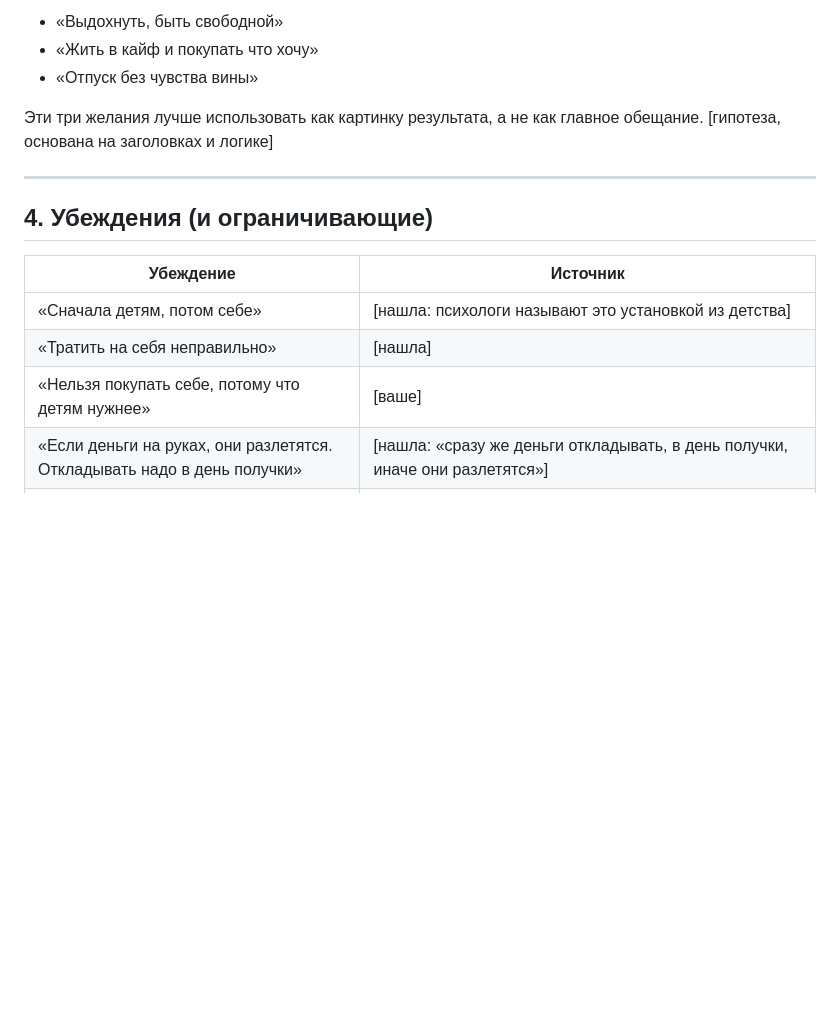
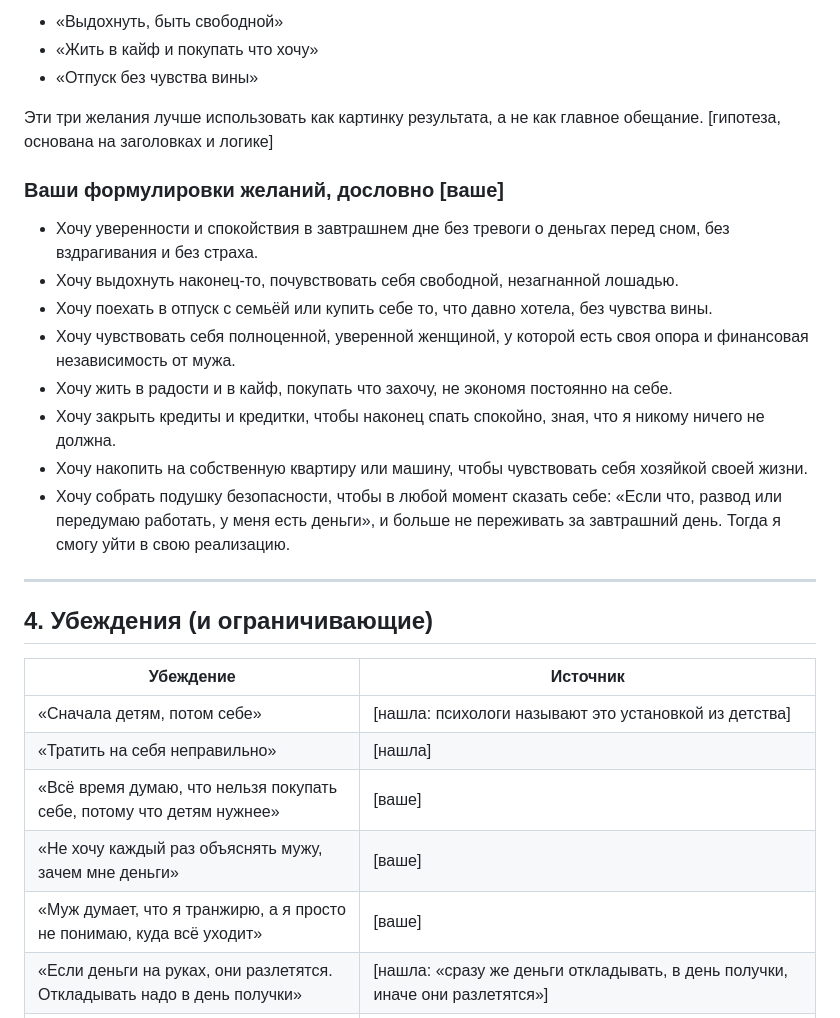
Before and after one commit to KatyaShanti/My-code, a Markdown page: audience-portrait-mama-finance.md, the part around one of its changes. GitHub-like rendering; blank space fills up the shorter version.

```diff
--- a/audience-portrait-mama-finance.md
+++ b/audience-portrait-mama-finance.md
@@ -53,6 +70,17 @@
 
 Эти три желания лучше использовать как картинку результата, а не как главное обещание. [гипотеза, основана на заголовках и логике]
 
+### Ваши формулировки желаний, дословно [ваше]
+
+- Хочу уверенности и спокойствия в завтрашнем дне без тревоги о деньгах перед сном, без вздрагивания и без страха.
+- Хочу выдохнуть наконец-то, почувствовать себя свободной, незагнанной лошадью.
+- Хочу поехать в отпуск с семьёй или купить себе то, что давно хотела, без чувства вины.
+- Хочу чувствовать себя полноценной, уверенной женщиной, у которой есть своя опора и финансовая независимость от мужа.
+- Хочу жить в радости и в кайф, покупать что захочу, не экономя постоянно на себе.
+- Хочу закрыть кредиты и кредитки, чтобы наконец спать спокойно, зная, что я никому ничего не должна.
+- Хочу накопить на собственную квартиру или машину, чтобы чувствовать себя хозяйкой своей жизни.
+- Хочу собрать подушку безопасности, чтобы в любой момент сказать себе: «Если что, развод или передумаю работать, у меня есть деньги», и больше не переживать за завтрашний день. Тогда я смогу уйти в свою реализацию.
+
 ---
 
 ## 4. Убеждения (и ограничивающие)
@@ -61,7 +89,9 @@
 |---|---|
 | «Сначала детям, потом себе» | [нашла: психологи называют это установкой из детства] |
 | «Тратить на себя неправильно» | [нашла] |
-| «Нельзя покупать себе, потому что детям нужнее» | [ваше] |
+| «Всё время думаю, что нельзя покупать себе, потому что детям нужнее» | [ваше] |
+| «Не хочу каждый раз объяснять мужу, зачем мне деньги» | [ваше] |
+| «Муж думает, что я транжирю, а я просто не понимаю, куда всё уходит» | [ваше] |
 | «Если деньги на руках, они разлетятся. Откладывать надо в день получки» | [нашла: «сразу же деньги откладывать, в день получки, иначе они разлетятся»] |
 | «Лишних денег нет совсем, копить нечего» | [нашла: героини пишут «казалось, что лишних денег нет совсем», потом выясняют, что 20% отложить можно] |
 | «Мне стыдно признаться, сколько мы зарабатываем и как живём» | [ваше] |
```
Also changed, not shown: other parts of audience-portrait-mama-finance.md (+25 -8 lines).
